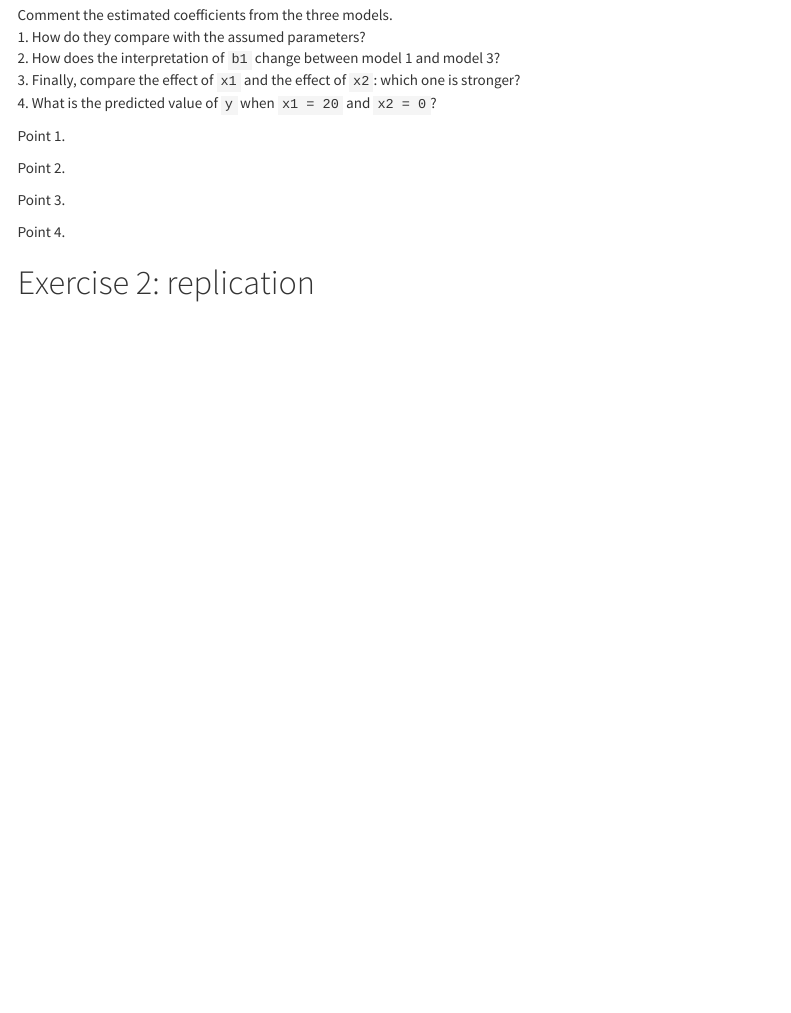
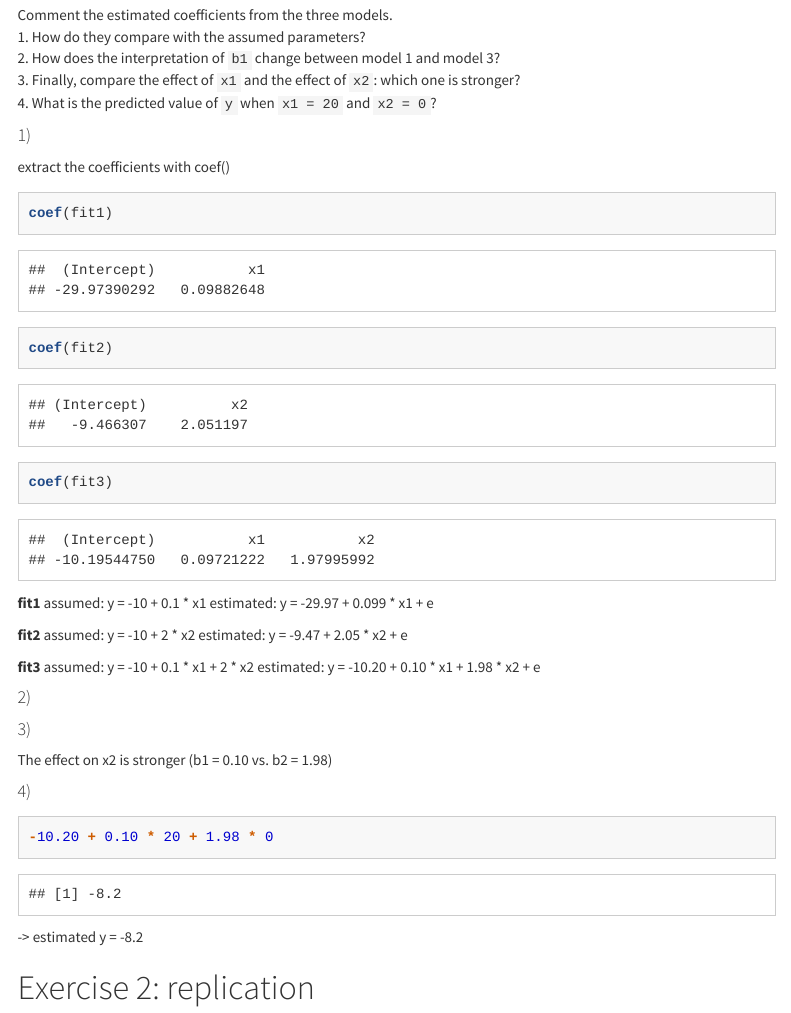
Before and after one commit to UniLuFS2020-ReplicationSeminar/Melyssa_Luca_Repo, an R Markdown document (QuantResDesII_PS1_Melyssa_Luca.Rmd): the page in a window 1100 px wide, from 8670 px down. Rendered offline with R 4.5, knitr and Pandoc, with nearby package versions; some code elsewhere in the file could not run offline; menus at the side of the page are left out; long lines of code are wrapped.

Commit message:
Excercise 1 completed

````diff
--- a/QuantResDesII_PS1_Melyssa_Luca.Rmd
+++ b/QuantResDesII_PS1_Melyssa_Luca.Rmd
@@ -283,13 +283,39 @@ Comment the estimated coefficients from the three models.
 3. Finally, compare the effect of `x1` and the effect of `x2`: which one is stronger?
 4. What is the predicted value of `y` when `x1 = 20` and `x2 = 0`?
 
-Point 1.
+#### 1)
+extract the coefficients with coef()
+```{r}
+coef(fit1)
+coef(fit2)
+coef(fit3)
+```
 
-Point 2.
+**fit1**
+assumed: y = -10 + 0.1 * x1
+estimated: y = -29.97 + 0.099 * x1 + e
 
-Point 3.
+**fit2**
+assumed: y = -10 + 2 * x2
+estimated: y = -9.47 + 2.05 * x2 + e
 
-Point 4.
+**fit3**
+assumed: y = -10 + 0.1 * x1 + 2 * x2
+estimated: y = -10.20 + 0.10 * x1 + 1.98 * x2 + e
+
+#### 2)
+
+
+#### 3)
+The effect on x2 is stronger (b1 = 0.10 vs. b2 = 1.98)
+
+#### 4)
+```{r}
+-10.20 + 0.10 * 20 + 1.98 * 0
+```
+
+-> estimated y = -8.2
+
 
 
 # Exercise 2: replication
````
